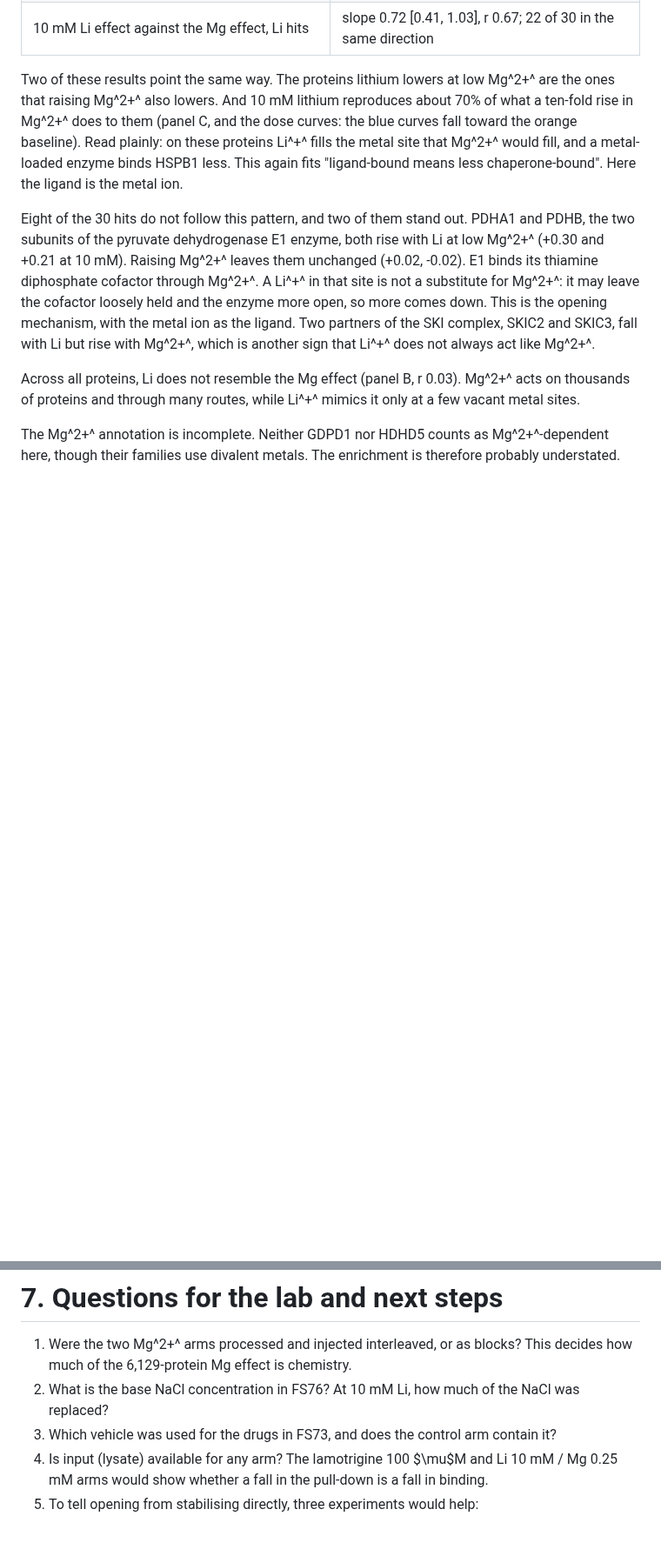
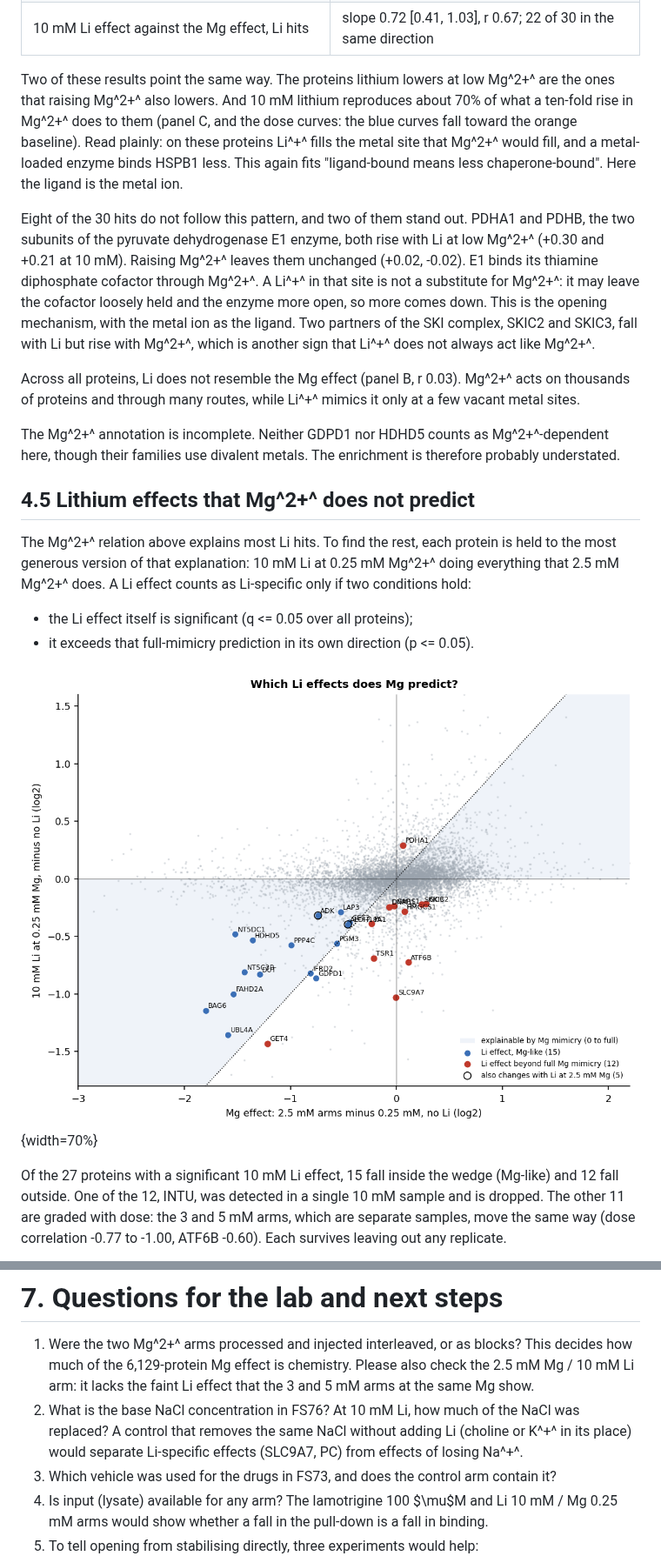
Before and after one commit to bernardosabatini-auto/esmpro, a Markdown page: reports/screens/fs73_fs76_report.md, 2 parts joined by grey strips. Shown at 87% size. Drawn GitHub-style; pictures changed too: reports/figures/FS76/li_specific_scatter.png (added); blank space fills up the shorter version.

```diff
--- a/reports/screens/fs73_fs76_report.md
+++ b/reports/screens/fs73_fs76_report.md
@@ -243,3 +243,19 @@ proteins and through many routes, while Li^+^ mimics it only at a few vacant met
 The Mg^2+^ annotation is incomplete. Neither GDPD1 nor HDHD5 counts as Mg^2+^-dependent here, though
 their families use divalent metals. The enrichment is therefore probably understated.
 
+## 4.5 Lithium effects that Mg^2+^ does not predict
+
+The Mg^2+^ relation above explains most Li hits. To find the rest, each protein is held to the most
+generous version of that explanation: 10 mM Li at 0.25 mM Mg^2+^ doing everything that 2.5 mM Mg^2+^
+does. A Li effect counts as Li-specific only if two conditions hold:
+
+- the Li effect itself is significant (q <= 0.05 over all proteins);
+- it exceeds that full-mimicry prediction in its own direction (p <= 0.05).
+
+![Li effect at 10 mM (low Mg) against the Mg effect, all proteins. The shaded wedge, between zero and the identity line, is what Mg mimicry can explain, from none to complete. Blue: Li hits inside it. Red: Li hits outside it.](../figures/FS76/li_specific_scatter.png){width=70%}
+
+Of the 27 proteins with a significant 10 mM Li effect, 15 fall inside the wedge (Mg-like) and 12
+fall outside. One of the 12, INTU, was detected in a single 10 mM sample and is dropped. The other 11
+are graded with dose: the 3 and 5 mM arms, which are separate samples, move the same way (dose
+correlation -0.77 to -1.00, ATF6B -0.60). Each survives leaving out any replicate.
+
@@ -293,8 +346,11 @@ for every screen. Mg^2+^ and NaCl change the pull-down in largely different ways
 # 7. Questions for the lab and next steps
 
 1. Were the two Mg^2+^ arms processed and injected interleaved, or as blocks? This decides how much of
-   the 6,129-protein Mg effect is chemistry.
-2. What is the base NaCl concentration in FS76? At 10 mM Li, how much of the NaCl was replaced?
+   the 6,129-protein Mg effect is chemistry. Please also check the 2.5 mM Mg / 10 mM Li arm: it
+   lacks the faint Li effect that the 3 and 5 mM arms at the same Mg show.
+2. What is the base NaCl concentration in FS76? At 10 mM Li, how much of the NaCl was replaced? A
+   control that removes the same NaCl without adding Li (choline or K^+^ in its place) would separate
+   Li-specific effects (SLC9A7, PC) from effects of losing Na^+^.
 3. Which vehicle was used for the drugs in FS73, and does the control arm contain it?
 4. Is input (lysate) available for any arm? The lamotrigine 100 $\mu$M and Li 10 mM / Mg 0.25 mM arms
    would show whether a fall in the pull-down is a fall in binding.
```
Also changed, not shown: other parts of reports/screens/fs73_fs76_report.md (+38 -1 lines), reports/figures/FS76/li_specific_curves.png (added), 3 other files.
